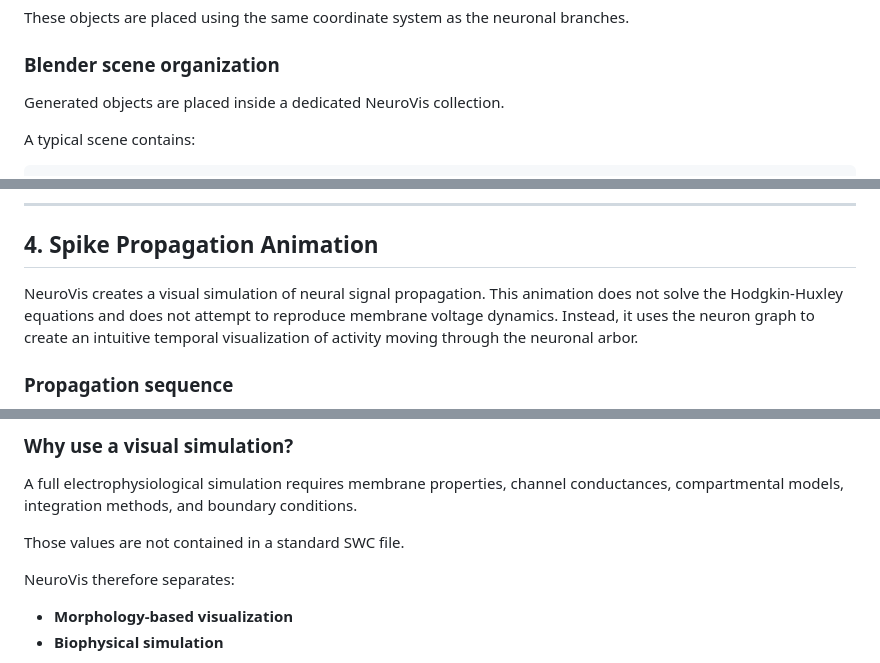
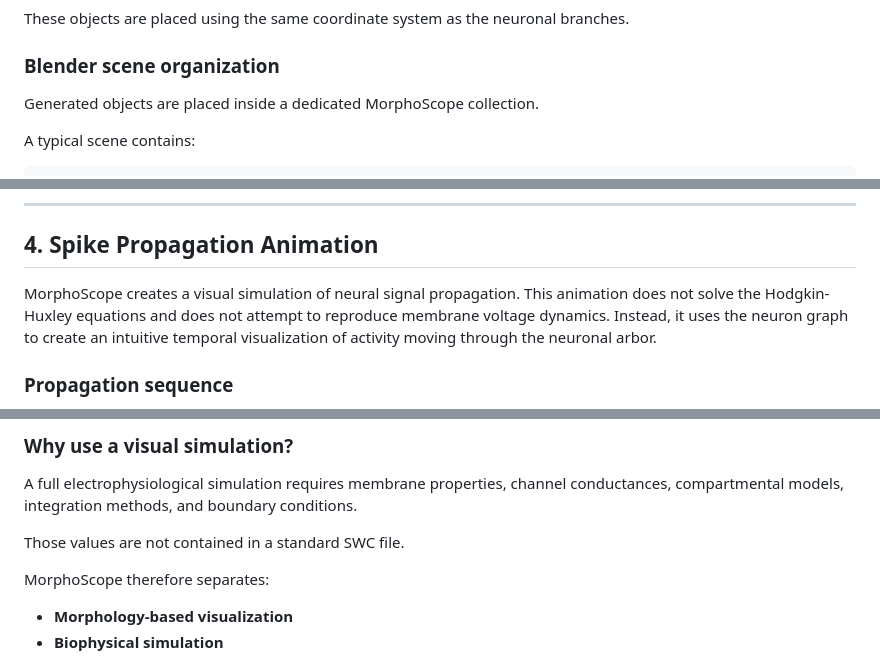
Before and after one commit to cvillanue/MorphoScope-3D, a Markdown page: README.md, 3 parts joined by grey strips. Rendered like a GitHub page.

```diff
--- a/README.md
+++ b/README.md
@@ -177,7 +178,7 @@ These objects are placed using the same coordinate system as the neuronal branch
 
 ### Blender scene organization
 
-Generated objects are placed inside a dedicated NeuroVis collection.
+Generated objects are placed inside a dedicated MorphoScope collection.
 
 A typical scene contains:
 
@@ -290,7 +291,7 @@ Maximum branch order
 
 ## 4. Spike Propagation Animation
 
-NeuroVis creates a visual simulation of neural signal propagation. This animation does not solve the Hodgkin-Huxley equations and does not attempt to reproduce membrane voltage dynamics.
+MorphoScope creates a visual simulation of neural signal propagation. This animation does not solve the Hodgkin-Huxley equations and does not attempt to reproduce membrane voltage dynamics.
 Instead, it uses the neuron graph to create an intuitive temporal visualization of activity moving through the neuronal arbor.
 
 ### Propagation sequence
@@ -308,7 +309,7 @@ A full electrophysiological simulation requires membrane properties, channel con
 
 Those values are not contained in a standard SWC file.
 
-NeuroVis therefore separates:
+MorphoScope therefore separates:
 
 - **Morphology-based visualization**
 - **Biophysical simulation**
```
Also changed, not shown: other parts of README.md (+16 -15 lines).
